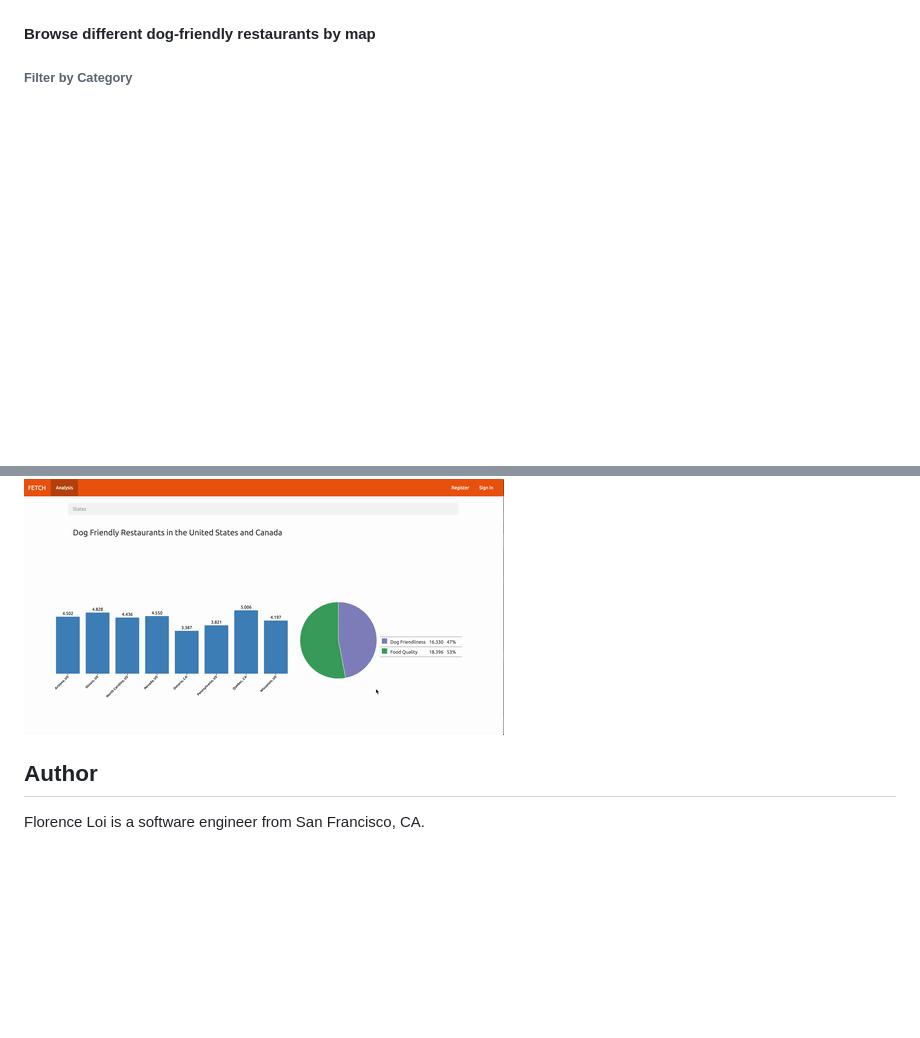
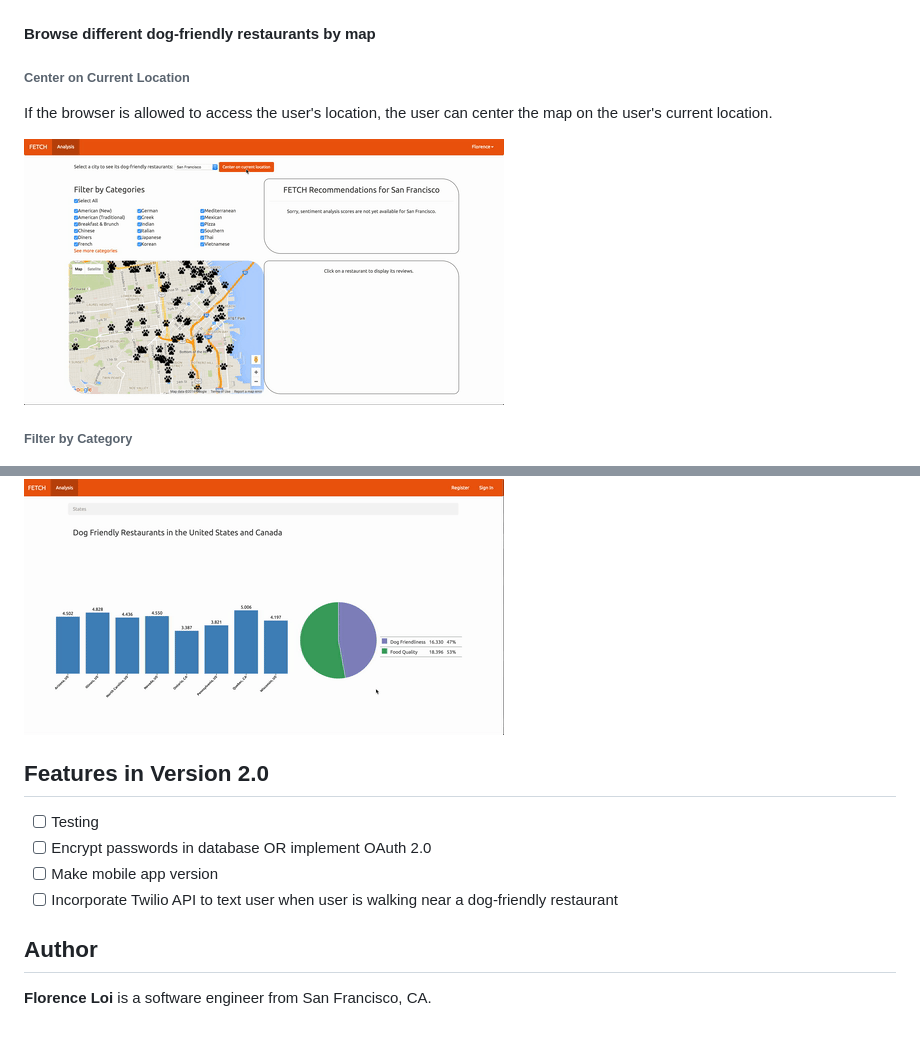
Before and after one commit to florenceloi/hackbright-project, a Markdown page: README.md, 2 parts joined by grey strips. GitHub-like rendering; pictures changed too: static/img/geolocation.gif (added); blank space fills up the shorter version.

Commit message:
Add remaining images and gifs

```diff
--- a/README.md
+++ b/README.md
@@ -36,6 +36,11 @@ The user can view all the restaurants he/she has favorited or reviewed on the pr
 
 #### Browse different dog-friendly restaurants by map
 
+###### Center on Current Location
+If the browser is allowed to access the user's location, the user can center the map on the user's current location.
+
+![gif of centering on current location](/static/img/geolocation.gif)
+
 ###### Filter by Category
 
 ![gif of category filtering](/static/img/filter-by-category.gif)
@@ -65,5 +70,11 @@ Detailed description coming soon.
 
 ![gif of analysis navigation](/static/img/analysis.gif)
 
+## Features in Version 2.0
+- [ ] Testing
+- [ ] Encrypt passwords in database OR implement OAuth 2.0
+- [ ] Make mobile app version
+- [ ] Incorporate Twilio API to text user when user is walking near a dog-friendly restaurant
+
 ## Author
-Florence Loi is a software engineer from San Francisco, CA.
+**Florence Loi** is a software engineer from San Francisco, CA.
```
Also changed, not shown: static/img/favorite.gif (added), static/img/review.gif (added), static/img/select-restaurant.gif (added), static/img/user-profile.png (added).
